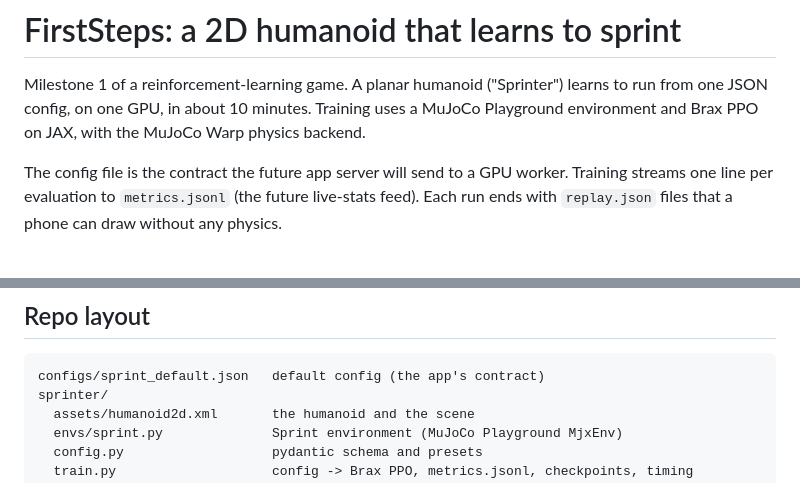
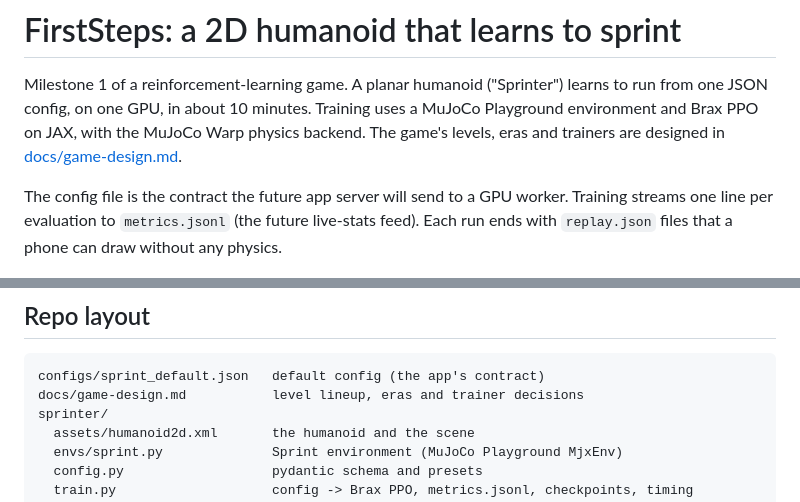
Before and after one commit to BrockBadeaux14/FirstSteps, a Markdown page: README.md, 2 parts joined by grey strips. GitHub-like rendering.

````diff
--- a/README.md
+++ b/README.md
@@ -2,7 +2,8 @@
 
 Milestone 1 of a reinforcement-learning game. A planar humanoid ("Sprinter") learns to run
 from one JSON config, on one GPU, in about 10 minutes. Training uses a MuJoCo Playground
-environment and Brax PPO on JAX, with the MuJoCo Warp physics backend.
+environment and Brax PPO on JAX, with the MuJoCo Warp physics backend. The game's levels,
+eras and trainers are designed in [docs/game-design.md](docs/game-design.md).
 
 The config file is the contract the future app server will send to a GPU worker. Training
 streams one line per evaluation to `metrics.jsonl` (the future live-stats feed). Each run
@@ -294,6 +295,7 @@ short run); they are kept for stability as Playground recommends for Ampere GPUs
 
 ```
 configs/sprint_default.json   default config (the app's contract)
+docs/game-design.md           level lineup, eras and trainer decisions
 sprinter/
   assets/humanoid2d.xml       the humanoid and the scene
   envs/sprint.py              Sprint environment (MuJoCo Playground MjxEnv)
````
Also changed, not shown: docs/game-design.md (added, +184 -0 lines).
